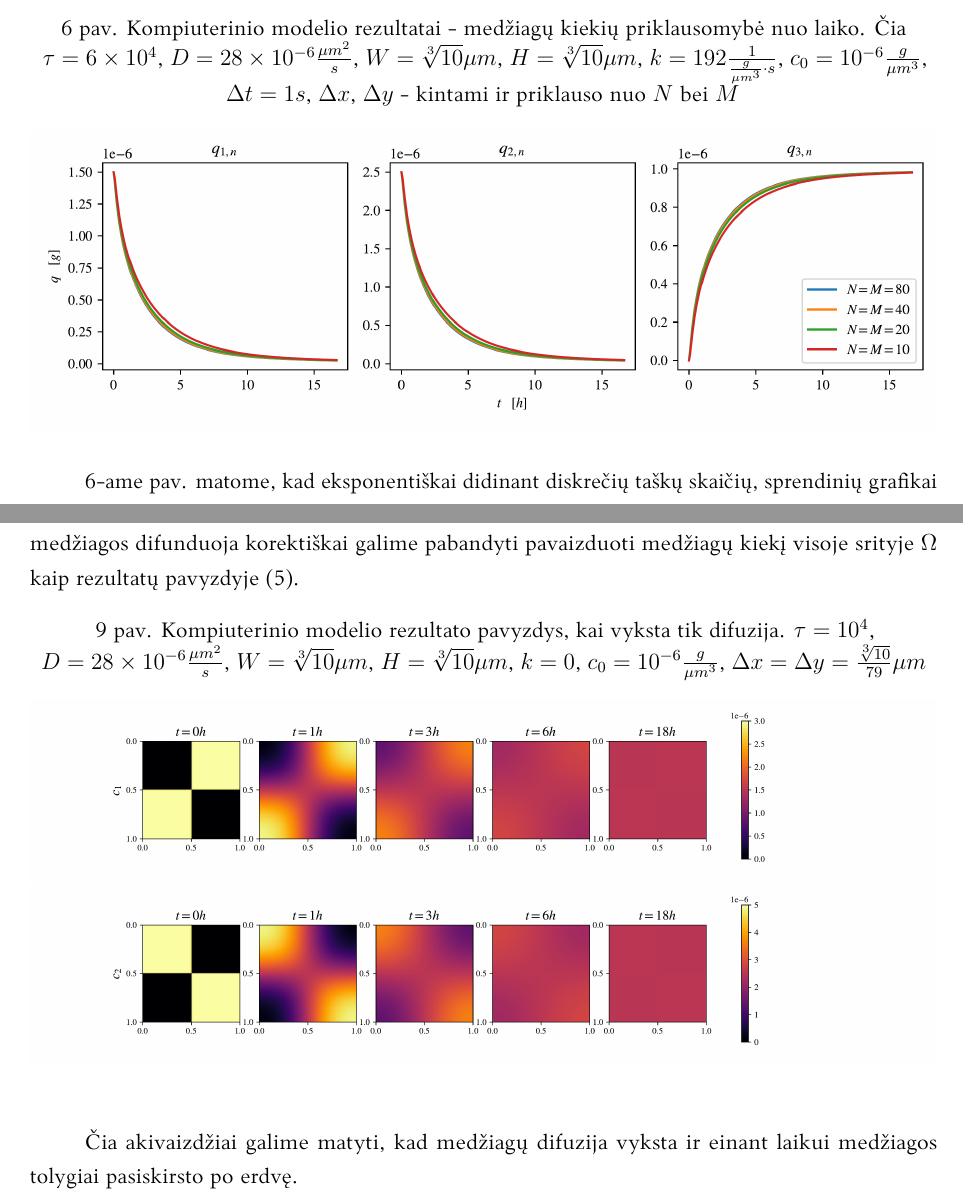
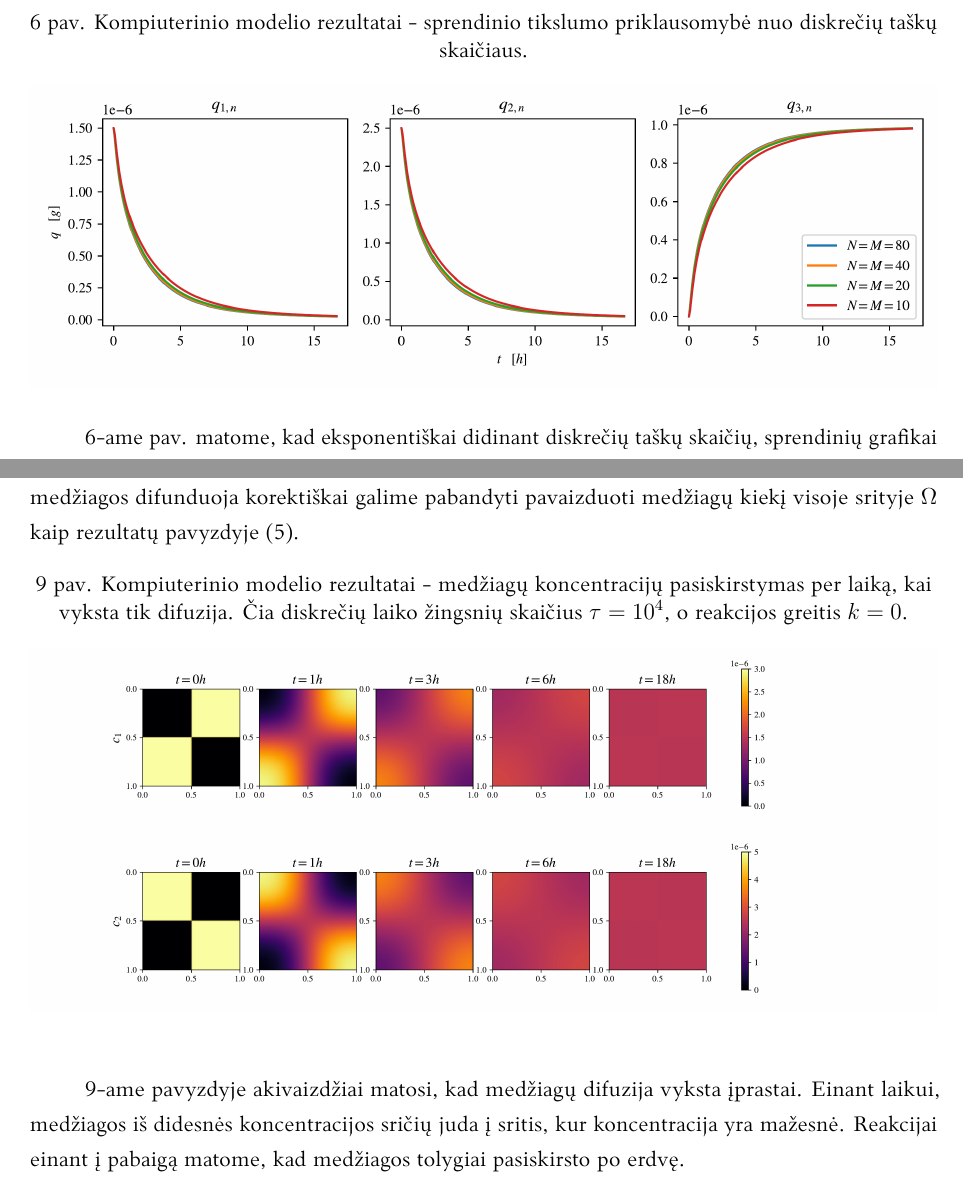
Before and after one commit to ArnasVaic/Kursinis, a LaTeX document (paper/kursinis.tex, which reads paper/palyginimas.tex): two parts of pages 14 and 16 of 22 before the commit and two parts of pages 14 and 15 of 21 after it, joined at a grey line, cut so that both start at the same text. The pictures show the PDF file paper/kursinis.pdf that the author committed with the source.

Commit message:
update paper

```diff
--- a/paper/palyginimas.tex
+++ b/paper/palyginimas.tex
@@ -43,6 +43,8 @@ Norint nustatyti, ar programa veikia korektiškai galima tikrinti, ar mažinant
+\newpage
+
 \begin{figure}[h!]
     \centering
-    \caption{Kompiuterinio modelio rezultatai - medžiagų kiekių priklausomybė nuo laiko. Čia $\tau=6\times 10^4$, $D = 28\times 10^{-6} \frac{\mu m^2}{s}$, $W = \sqrt[3]{10}\mu m$, $H = \sqrt[3]{10}\mu m$, $k = 192 \frac{1}{ \frac{g}{\mu m^3}\cdot s}$, $c_0 = 10^{-6} \frac{g}{\mu m^3}$, $\Delta t=1s$, $\Delta x$, $\Delta y$ - kintami ir priklauso nuo $N$ bei $M$ }
+    \caption{Kompiuterinio modelio rezultatai - sprendinio tikslumo priklausomybė nuo diskrečių taškų skaičiaus. }
     \includegraphics[width=\textwidth]{../assets/space-error-v3.png} \\
     \label{results-space-error}
 \end{figure}
@@ -51,12 +53,12 @@ Norint nustatyti, ar programa veikia korektiškai galima tikrinti, ar mažinant
 
 Analogiškai galima būtų fiksuoti erdvinius žingsnius $\Delta x, \Delta y$ ir stebėti kaip keičiasi skaitinis sprendinys mažinant laiko žingsnį $\Delta t$. Dėl priežasčių, kurios vėliau bus akivaizdžios vaizduosime du sprendinius - vienas iš jų gautas pasirinkus $\Delta t$ pagal \eqref{numerical-stability-condition}, o kitam paimta konkreti reikšmė $\Delta t = 10^{-4}$.
 
-\newpage
+
 \begin{figure}[h!]
 
 \centering
 
-\caption{Kompiuterinio modelio rezultatai - medžiagų kiekių priklausomybė nuo laiko. Čia $T=16h$, $D = 28\times 10^{-6} \frac{\mu m^2}{s}$, $W = \sqrt[3]{10}\mu m$, $H = \sqrt[3]{10}\mu m$, $k = 192 \frac{1}{ \frac{g}{\mu m^3}\cdot s}$, $c_0 = 10^{-6} \frac{g}{\mu m^3}$, $\Delta x = \Delta y = \frac{\sqrt[3]{10}}{79} \mu m$}
+\caption{Kompiuterinio modelio rezultatai - sprendinio priklausomybė nuo laiko žingsio pasirinkimo. Čia reakcijos laikas $T=16h$}.
 
 \includegraphics[width=\textwidth]{../assets/time-error-3.png}
 
@@ -67,14 +69,15 @@ Analogiškai galima būtų fiksuoti erdvinius žingsnius $\Delta x, \Delta y$ ir
 
 \ref{time-error}-ame pav. matome, kad sprendiniai yra identiški. Laiko žingsnio  $\Delta t$ pasirinkimas pagal \eqref{numerical-stability-condition} yra pakankamai geras ir mažesnių laiko žingsnių pasirinkimas neduoda pastebimai tikslesnių rezultatų.
 
+\newpage
 \subsubsection*{Korektiškumo tikrinimas kai vyksta tik difuzija}
 
 Jei reakcijos koeficientas būtų lygus nuliui, vienintelis sistemoje vykstantis procesas būtų pirmų dviejų medžiagų difuzija. Jei skaitinis modelis veikia korektiškai, rezultatuose turėtų būti galima matyti, kad difuzijos metu medžiagos kiekis sistemoje nekinta, tai teoriškai parodėme skyriuje apie skaitinį stabilumą \eqref{no-q-change}.
 
 \begin{figure}[h!]
     \centering
-    \caption{Kompiuterinio modelio rezultatai - medžiagų kiekių priklausomybė nuo laiko, kai reakcija nevyksta. $\tau=10^4$, $D = 28\times 10^{-6} \frac{\mu m^2}{s}$, $W = \sqrt[3]{10}\mu m$, $H = \sqrt[3]{10}\mu m$, $k = 0$, $c_0 = 10^{-6} \frac{g}{\mu m^3}$, $\Delta x = \Delta y = \frac{\sqrt[3]{10}}{79} \mu m$ }
-    \includegraphics[width=0.75\textwidth]{../assets/only-diff-1.png}
+    \caption{Kompiuterinio modelio rezultatai - medžiagų kiekių priklausomybė nuo laiko, kai reakcija nevyksta. Čia diskrečių laiko žingsnių skaičius $\tau=10^4$, o reakcijos greitis $k = 0$. }
+    \includegraphics[width=0.5\textwidth]{../assets/only-diff-1.png}
     \label{no-reaction}
 \end{figure}
 
@@ -82,10 +85,10 @@ Jei reakcijos koeficientas būtų lygus nuliui, vienintelis sistemoje vykstantis
 
 \begin{figure}[h!]
 \centering
-\caption{Kompiuterinio modelio rezultato pavyzdys, kai vyksta tik difuzija. $\tau=10^4$, $D = 28\times 10^{-6} \frac{\mu m^2}{s}$, $W = \sqrt[3]{10}\mu m$, $H = \sqrt[3]{10}\mu m$, $k = 0$, $c_0 = 10^{-6} \frac{g}{\mu m^3}$, $\Delta x = \Delta y = \frac{\sqrt[3]{10}}{79} \mu m$ }
+\caption{Kompiuterinio modelio rezultatai - medžiagų koncentracijų pasiskirstymas per laiką, kai vyksta tik difuzija. Čia diskrečių laiko žingsnių skaičius $\tau=10^4$, o reakcijos greitis $k = 0$. }
 \includegraphics[width=\textwidth]{../assets/all-only-diff-1.png} \\
 \includegraphics[width=\textwidth]{../assets/all-only-diff-2.png}
 \label{only-diffusion}
 \end{figure}
 
-Čia akivaizdžiai galime matyti, kad medžiagų difuzija vyksta ir einant laikui medžiagos tolygiai pasiskirsto po erdvę.
+\ref{only-diffusion}-ame pavyzdyje akivaizdžiai matosi, kad medžiagų difuzija vyksta įprastai. Einant laikui, medžiagos iš didesnės koncentracijos sričių juda į sritis, kur koncentracija yra mažesnė. Reakcijai einant į pabaigą matome, kad medžiagos tolygiai pasiskirsto po erdvę.
```
Also changed, not shown: paper/chemija.tex (+1 -1 lines), paper/maisymas.tex (+4 -0 lines), paper/modelis.tex (+1 -1 lines), paper/kursinis.pdf, paper/palyginimas.tex (4 more changed lines).
